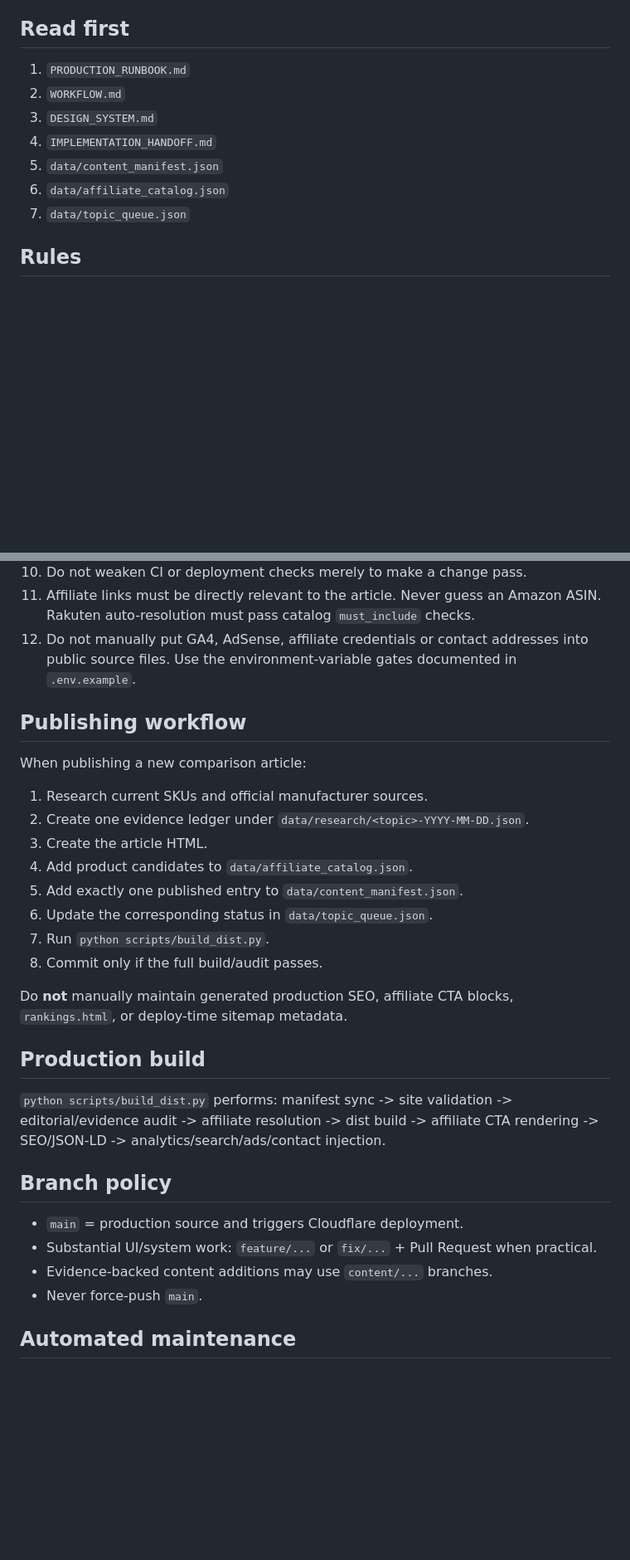
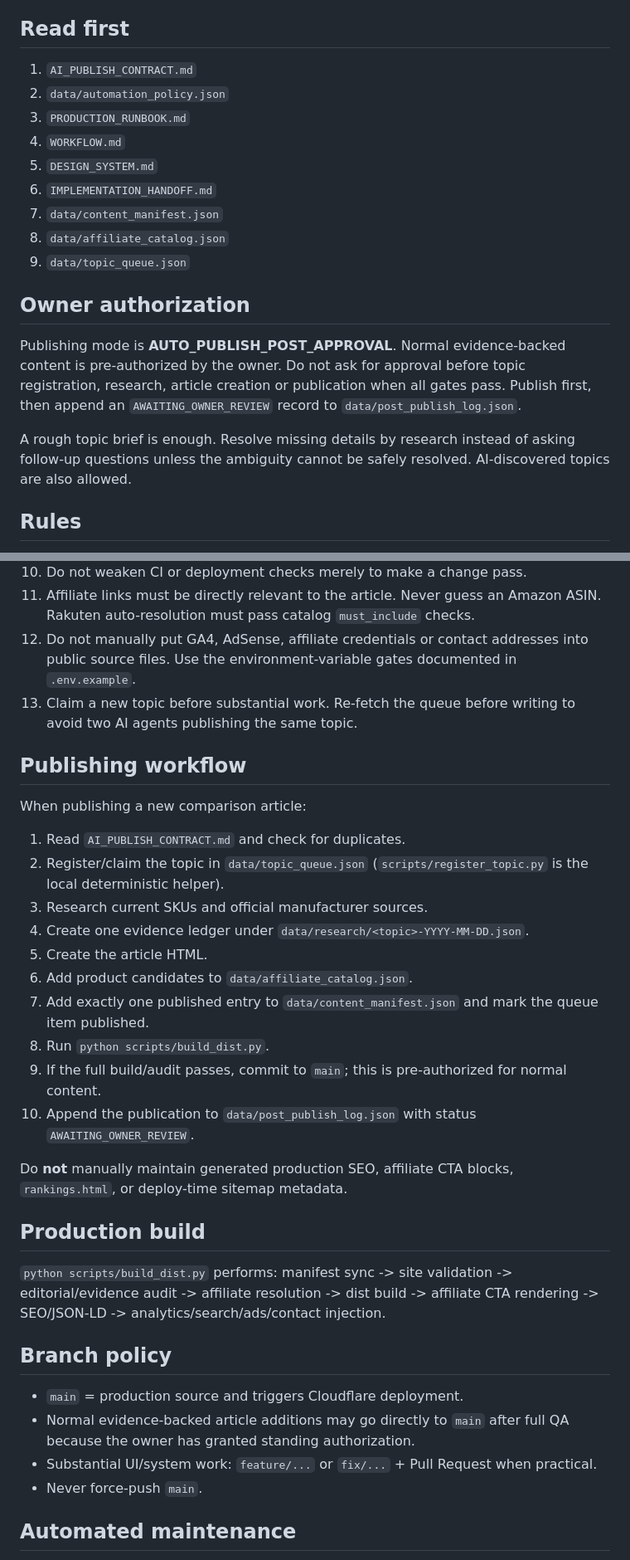
Before and after one commit to murata3594-cyber/review-sosenkyo, a Markdown page: AGENTS.md, 2 parts joined by grey strips. Shown at 83% size. Drawn GitHub-style; blank space fills up the shorter version.

Commit message:
Enable post-approval autonomous publishing across AI platforms

```diff
--- a/AGENTS.md
+++ b/AGENTS.md
@@ -4,13 +4,21 @@
 レビュー総選挙 — corporate-style comparison/review website.
 
 ## Read first
-1. `PRODUCTION_RUNBOOK.md`
-2. `WORKFLOW.md`
-3. `DESIGN_SYSTEM.md`
-4. `IMPLEMENTATION_HANDOFF.md`
-5. `data/content_manifest.json`
-6. `data/affiliate_catalog.json`
-7. `data/topic_queue.json`
+1. `AI_PUBLISH_CONTRACT.md`
+2. `data/automation_policy.json`
+3. `PRODUCTION_RUNBOOK.md`
+4. `WORKFLOW.md`
+5. `DESIGN_SYSTEM.md`
+6. `IMPLEMENTATION_HANDOFF.md`
+7. `data/content_manifest.json`
+8. `data/affiliate_catalog.json`
+9. `data/topic_queue.json`
+
+## Owner authorization
+Publishing mode is **AUTO_PUBLISH_POST_APPROVAL**.
+Normal evidence-backed content is pre-authorized by the owner. Do not ask for approval before topic registration, research, article creation or publication when all gates pass. Publish first, then append an `AWAITING_OWNER_REVIEW` record to `data/post_publish_log.json`.
+
+A rough topic brief is enough. Resolve missing details by research instead of asking follow-up questions unless the ambiguity cannot be safely resolved. AI-discovered topics are also allowed.
 
 ## Rules
 1. Visual direction: corporate / premium tech. Do not revert to a flashy affiliate-ranking look.
@@ -25,17 +33,20 @@
 10. Do not weaken CI or deployment checks merely to make a change pass.
 11. Affiliate links must be directly relevant to the article. Never guess an Amazon ASIN. Rakuten auto-resolution must pass catalog `must_include` checks.
 12. Do not manually put GA4, AdSense, affiliate credentials or contact addresses into public source files. Use the environment-variable gates documented in `.env.example`.
+13. Claim a new topic before substantial work. Re-fetch the queue before writing to avoid two AI agents publishing the same topic.
 
 ## Publishing workflow
 When publishing a new comparison article:
-1. Research current SKUs and official manufacturer sources.
-2. Create one evidence ledger under `data/research/<topic>-YYYY-MM-DD.json`.
-3. Create the article HTML.
-4. Add product candidates to `data/affiliate_catalog.json`.
-5. Add exactly one published entry to `data/content_manifest.json`.
-6. Update the corresponding status in `data/topic_queue.json`.
-7. Run `python scripts/build_dist.py`.
-8. Commit only if the full build/audit passes.
+1. Read `AI_PUBLISH_CONTRACT.md` and check for duplicates.
+2. Register/claim the topic in `data/topic_queue.json` (`scripts/register_topic.py` is the local deterministic helper).
+3. Research current SKUs and official manufacturer sources.
+4. Create one evidence ledger under `data/research/<topic>-YYYY-MM-DD.json`.
+5. Create the article HTML.
+6. Add product candidates to `data/affiliate_catalog.json`.
+7. Add exactly one published entry to `data/content_manifest.json` and mark the queue item published.
+8. Run `python scripts/build_dist.py`.
+9. If the full build/audit passes, commit to `main`; this is pre-authorized for normal content.
+10. Append the publication to `data/post_publish_log.json` with status `AWAITING_OWNER_REVIEW`.
 
 Do **not** manually maintain generated production SEO, affiliate CTA blocks, `rankings.html`, or deploy-time sitemap metadata.
 
@@ -45,8 +56,8 @@ manifest sync -> site validation -> editorial/evidence audit -> affiliate resolu
 
 ## Branch policy
 - `main` = production source and triggers Cloudflare deployment.
+- Normal evidence-backed article additions may go directly to `main` after full QA because the owner has granted standing authorization.
 - Substantial UI/system work: `feature/...` or `fix/...` + Pull Request when practical.
-- Evidence-backed content additions may use `content/...` branches.
 - Never force-push `main`.
 
 ## Automated maintenance
```
